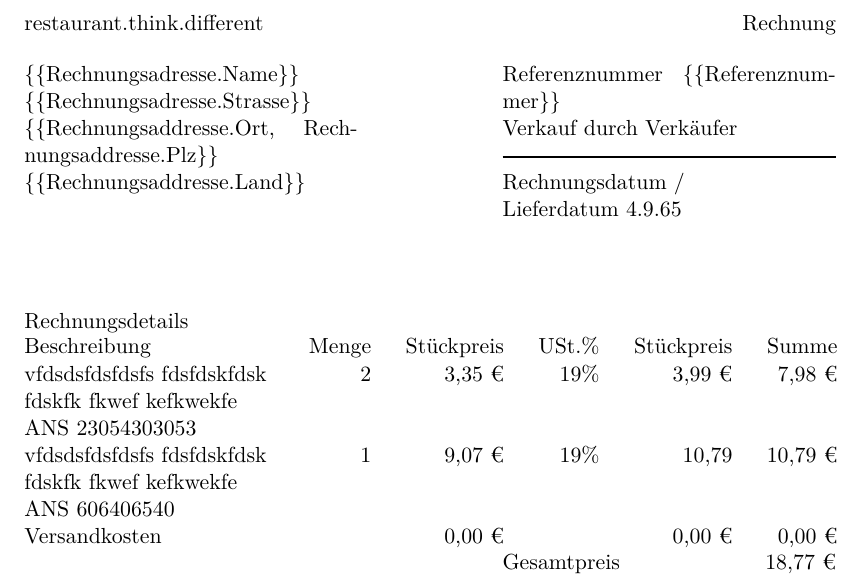
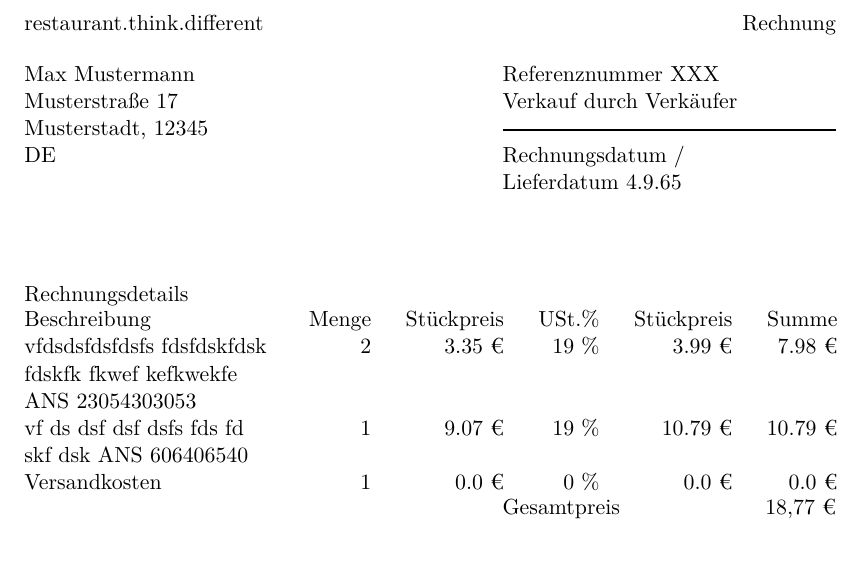
Before and after one commit to KinNeko-De/poc-document-generate, a LaTeX document (scripts/sut/documents/invoice.tex): part of the page, cut so that both start at the same text. Compiled offline with LuaLaTeX.

Commit message:
- uses lua to fill table;

```diff
--- a/scripts/sut/documents/invoice.tex
+++ b/scripts/sut/documents/invoice.tex
@@ -7,0 +29 @@
+    [1] = {
@@ -7,0 +47 @@
+    [3] = {
@@ -28,17 +79,18 @@ Rechnung
 
 \bigskip{}
 
+\begin{minipage}[t]{0.4\columnwidth}
+\directlua{tex.print(invoiceRecipient.name)}
+
+\directlua{tex.print(invoiceRecipient.street)}
+
+\directlua{tex.print(invoiceRecipient.city)}, \directlua{tex.print(invoiceRecipient.postCode)}
+
+\directlua{tex.print(invoiceRecipient.country)}
+\end{minipage}
+\hfill{}%
 \begin{minipage}[t]{0.4\columnwidth}%
-\{\{Rechnungsadresse.Name\}\}
-
-\{\{Rechnungsadresse.Strasse\}\}
-
-\{\{Rechnungsaddresse.Ort, Rechnungsaddresse.Plz\}\}
-
-\{\{Rechnungsaddresse.Land\}\}%
-\end{minipage}\hfill{}%
-\begin{minipage}[t]{0.4\columnwidth}%
-{Referenznummer \{\{Referenznummer\}\}}{\par}
+{Referenznummer XXX}{\par}
 
 {Verkauf durch Verkäufer}{\par}
 
@@ -54,16 +106,25 @@ Rechnungsdetails
 
 \hfill{}%
 \begin{minipage}[t]{1\columnwidth}%
-\begin{tabular*}{0.99\columnwidth}{@{\extracolsep{\fill}}>{\raggedright}p{0.3\columnwidth}rrrrr}
-{Beschreibung} & {Menge} & {Stückpreis} & {USt.\%} & {Stückpreis} & {Summe}\tabularnewline
-{vfdsdsfdsfdsfs fdsfdskfdsk fdskfk fkwef kefkwekfe}{\par}
-
-{ANS 23054303053} & {2} & {3,35 €} & {19\%} & {3,99 €} & {7,98 €}\tabularnewline
-{vfdsdsfdsfdsfs fdsfdskfdsk fdskfk fkwef kefkwekfe}{\par}
-
-{ANS 606406540} & {1} & {9,07 €} & {19\%} & {10,79} & {10,79 €}\tabularnewline
-{Versandkosten} &  & {0,00 €} &  & {0,00 €} & {0,00 €}\tabularnewline
-\end{tabular*}%
+    \begin{luacode}
+    tex.print("\\begin{tabular*}{0.99\\columnwidth}{@{\\extracolsep{\\fill}}>{\\raggedright}p{0.3\\columnwidth}rrrrr}")
+    tex.print("{Beschreibung} & {Menge} & {Stückpreis} & {USt.\\%} & {Stückpreis} & {Summe}\\tabularnewline")
+    for i, item in ipairs(invoiceItems) do
+      tex.sprint("{" ..  item.description .. "}")
+      tex.sprint(" & " )
+      tex.sprint("{" ..  item.quantity .. "}")
+      tex.sprint(" & " )
+      tex.sprint("{" ..  item.netAmount .. " €}")
+      tex.sprint(" & " )
+      tex.sprint("{" ..  item.taxation .. " \\%}")
+      tex.sprint(" & " )
+      tex.sprint("{" ..  item.totalAmount .. " €}")
+      tex.sprint(" & " )
+      tex.sprint("{" ..  item.sum .. " €}")
+      tex.print("\\tabularnewline")
+    end
+    tex.print("\\end{tabular*}")
+  \end{luacode}
 \end{minipage}
 
 \hfill{}%
@@ -73,6 +134,6 @@ Gesamtpreis%
 \noindent\begin{minipage}[t]{0.1\columnwidth}%
 \begin{flushright}
 18,77 €
-\par\end{flushright}%
+\end{flushright}%
 \end{minipage}
 \end{document}
```
Also changed, not shown: scripts/sut/generated/testlog.txt (+36 -1 lines), scripts/sut/generated/invoice.pdf, scripts/sut/documents/invoice.tex (51 more changed lines), 1 other file.
